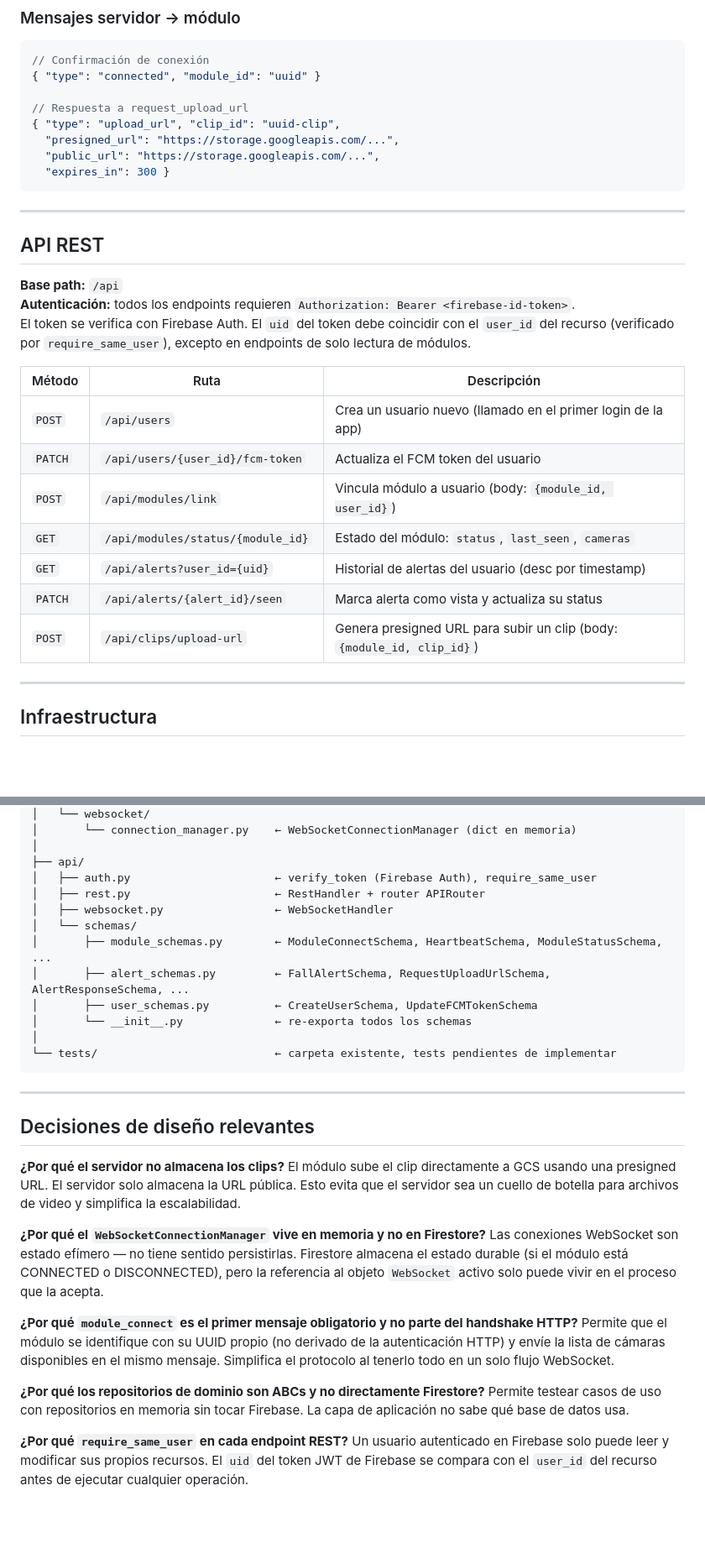
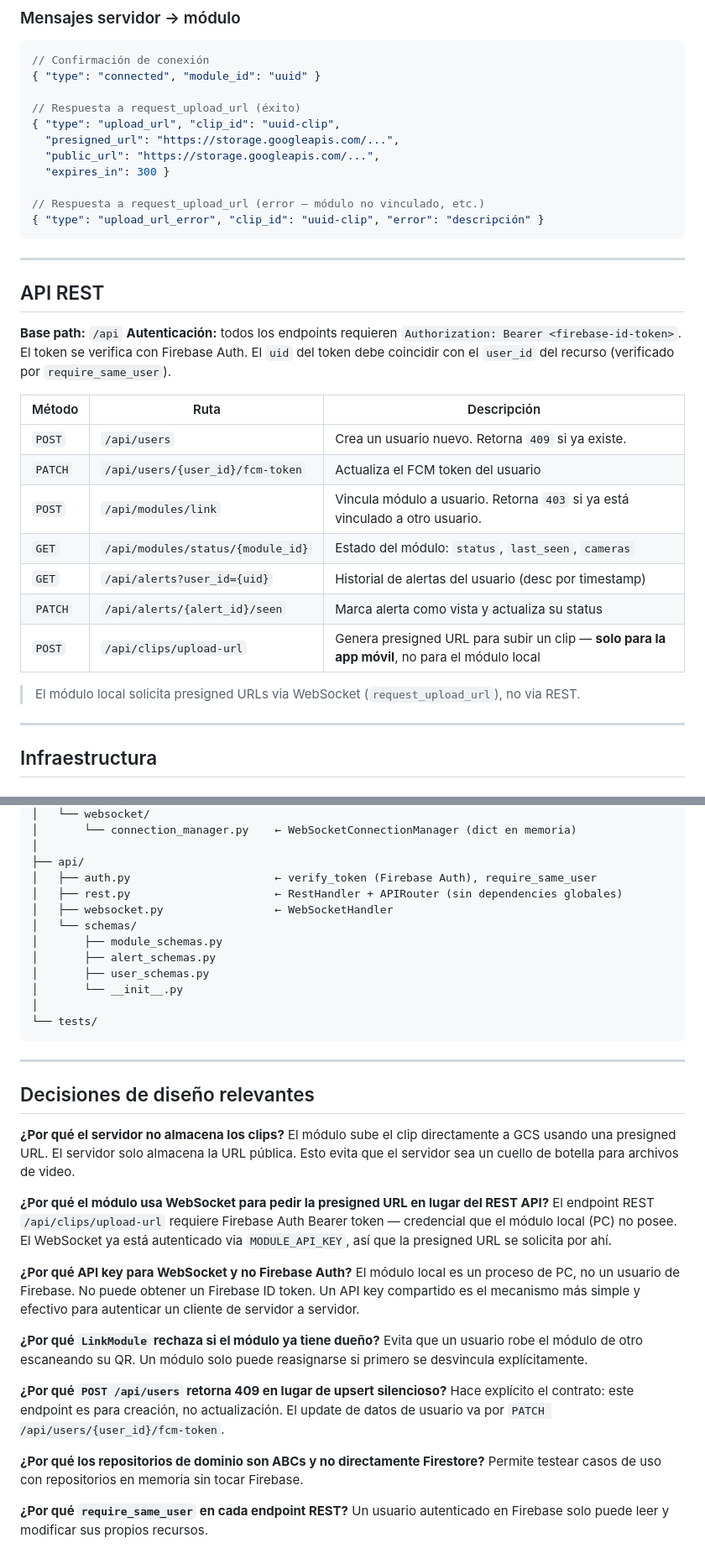
Before and after one commit to aflasso/fallguard-degree-project, a Markdown page: fall_detection_server/CLAUDE.md, 2 parts joined by grey strips. Shown at 84% size. Drawn GitHub-style; blank space fills up the shorter version.

````diff
--- a/fall_detection_server/CLAUDE.md
+++ b/fall_detection_server/CLAUDE.md
@@ -126,11 +127,14 @@ El primer mensaje que envía el módulo **debe** ser `module_connect`. Si no, el
 // Confirmación de conexión
 { "type": "connected", "module_id": "uuid" }
 
-// Respuesta a request_upload_url
+// Respuesta a request_upload_url (éxito)
 { "type": "upload_url", "clip_id": "uuid-clip",
   "presigned_url": "https://storage.googleapis.com/...",
   "public_url": "https://storage.googleapis.com/...",
   "expires_in": 300 }
+
+// Respuesta a request_upload_url (error — módulo no vinculado, etc.)
+{ "type": "upload_url_error", "clip_id": "uuid-clip", "error": "descripción" }
 ```
 
 ---
@@ -139,17 +143,19 @@ El primer mensaje que envía el módulo **debe** ser `module_connect`. Si no, el
 
 **Base path:** `/api`
 **Autenticación:** todos los endpoints requieren `Authorization: Bearer <firebase-id-token>`.
-El token se verifica con Firebase Auth. El `uid` del token debe coincidir con el `user_id` del recurso (verificado por `require_same_user`), excepto en endpoints de solo lectura de módulos.
+El token se verifica con Firebase Auth. El `uid` del token debe coincidir con el `user_id` del recurso (verificado por `require_same_user`).
 
 | Método | Ruta | Descripción |
 |---|---|---|
-| `POST` | `/api/users` | Crea un usuario nuevo (llamado en el primer login de la app) |
+| `POST` | `/api/users` | Crea un usuario nuevo. Retorna `409` si ya existe. |
 | `PATCH` | `/api/users/{user_id}/fcm-token` | Actualiza el FCM token del usuario |
-| `POST` | `/api/modules/link` | Vincula módulo a usuario (body: `{module_id, user_id}`) |
+| `POST` | `/api/modules/link` | Vincula módulo a usuario. Retorna `403` si ya está vinculado a otro usuario. |
 | `GET` | `/api/modules/status/{module_id}` | Estado del módulo: `status`, `last_seen`, `cameras` |
 | `GET` | `/api/alerts?user_id={uid}` | Historial de alertas del usuario (desc por timestamp) |
 | `PATCH` | `/api/alerts/{alert_id}/seen` | Marca alerta como vista y actualiza su status |
-| `POST` | `/api/clips/upload-url` | Genera presigned URL para subir un clip (body: `{module_id, clip_id}`) |
+| `POST` | `/api/clips/upload-url` | Genera presigned URL para subir un clip — **solo para la app móvil**, no para el módulo local |
+
+> El módulo local solicita presigned URLs via WebSocket (`request_upload_url`), no via REST.
 
 ---
 
@@ -266,15 +324,15 @@ fall_detection_server/
 │
 ├── api/
 │   ├── auth.py                      ← verify_token (Firebase Auth), require_same_user
-│   ├── rest.py                      ← RestHandler + router APIRouter
+│   ├── rest.py                      ← RestHandler + APIRouter (sin dependencies globales)
 │   ├── websocket.py                 ← WebSocketHandler
 │   └── schemas/
-│       ├── module_schemas.py        ← ModuleConnectSchema, HeartbeatSchema, ModuleStatusSchema, ...
-│       ├── alert_schemas.py         ← FallAlertSchema, RequestUploadUrlSchema, AlertResponseSchema, ...
-│       ├── user_schemas.py          ← CreateUserSchema, UpdateFCMTokenSchema
-│       └── __init__.py              ← re-exporta todos los schemas
+│       ├── module_schemas.py
+│       ├── alert_schemas.py
+│       ├── user_schemas.py
+│       └── __init__.py
 │
-└── tests/                           ← carpeta existente, tests pendientes de implementar
+└── tests/
 ```
 
 ---
@@ -282,16 +340,22 @@ fall_detection_server/
 ## Decisiones de diseño relevantes
 
 **¿Por qué el servidor no almacena los clips?**
-El módulo sube el clip directamente a GCS usando una presigned URL. El servidor solo almacena la URL pública. Esto evita que el servidor sea un cuello de botella para archivos de video y simplifica la escalabilidad.
+El módulo sube el clip directamente a GCS usando una presigned URL. El servidor solo almacena la URL pública. Esto evita que el servidor sea un cuello de botella para archivos de video.
 
-**¿Por qué el `WebSocketConnectionManager` vive en memoria y no en Firestore?**
-Las conexiones WebSocket son estado efímero — no tiene sentido persistirlas. Firestore almacena el estado durable (si el módulo está CONNECTED o DISCONNECTED), pero la referencia al objeto `WebSocket` activo solo puede vivir en el proceso que la acepta.
+**¿Por qué el módulo usa WebSocket para pedir la presigned URL en lugar del REST API?**
+El endpoint REST `/api/clips/upload-url` requiere Firebase Auth Bearer token — credencial que el módulo local (PC) no posee. El WebSocket ya está autenticado via `MODULE_API_KEY`, así que la presigned URL se solicita por ahí.
 
-**¿Por qué `module_connect` es el primer mensaje obligatorio y no parte del handshake HTTP?**
-Permite que el módulo se identifique con su UUID propio (no derivado de la autenticación HTTP) y envíe la lista de cámaras disponibles en el mismo mensaje. Simplifica el protocolo al tenerlo todo en un solo flujo WebSocket.
+**¿Por qué API key para WebSocket y no Firebase Auth?**
+El módulo local es un proceso de PC, no un usuario de Firebase. No puede obtener un Firebase ID token. Un API key compartido es el mecanismo más simple y efectivo para autenticar un cliente de servidor a servidor.
+
+**¿Por qué `LinkModule` rechaza si el módulo ya tiene dueño?**
+Evita que un usuario robe el módulo de otro escaneando su QR. Un módulo solo puede reasignarse si primero se desvincula explícitamente.
+
+**¿Por qué `POST /api/users` retorna 409 en lugar de upsert silencioso?**
+Hace explícito el contrato: este endpoint es para creación, no actualización. El update de datos de usuario va por `PATCH /api/users/{user_id}/fcm-token`.
 
 **¿Por qué los repositorios de dominio son ABCs y no directamente Firestore?**
-Permite testear casos de uso con repositorios en memoria sin tocar Firebase. La capa de aplicación no sabe qué base de datos usa.
+Permite testear casos de uso con repositorios en memoria sin tocar Firebase.
 
 **¿Por qué `require_same_user` en cada endpoint REST?**
-Un usuario autenticado en Firebase solo puede leer y modificar sus propios recursos. El `uid` del token JWT de Firebase se compara con el `user_id` del recurso antes de ejecutar cualquier operación.
+Un usuario autenticado en Firebase solo puede leer y modificar sus propios recursos.
````
Also changed, not shown: other parts of fall_detection_server/CLAUDE.md (+62 -9 lines), fall_detection_module/CLAUDE.md (added, +278 -0 lines).
